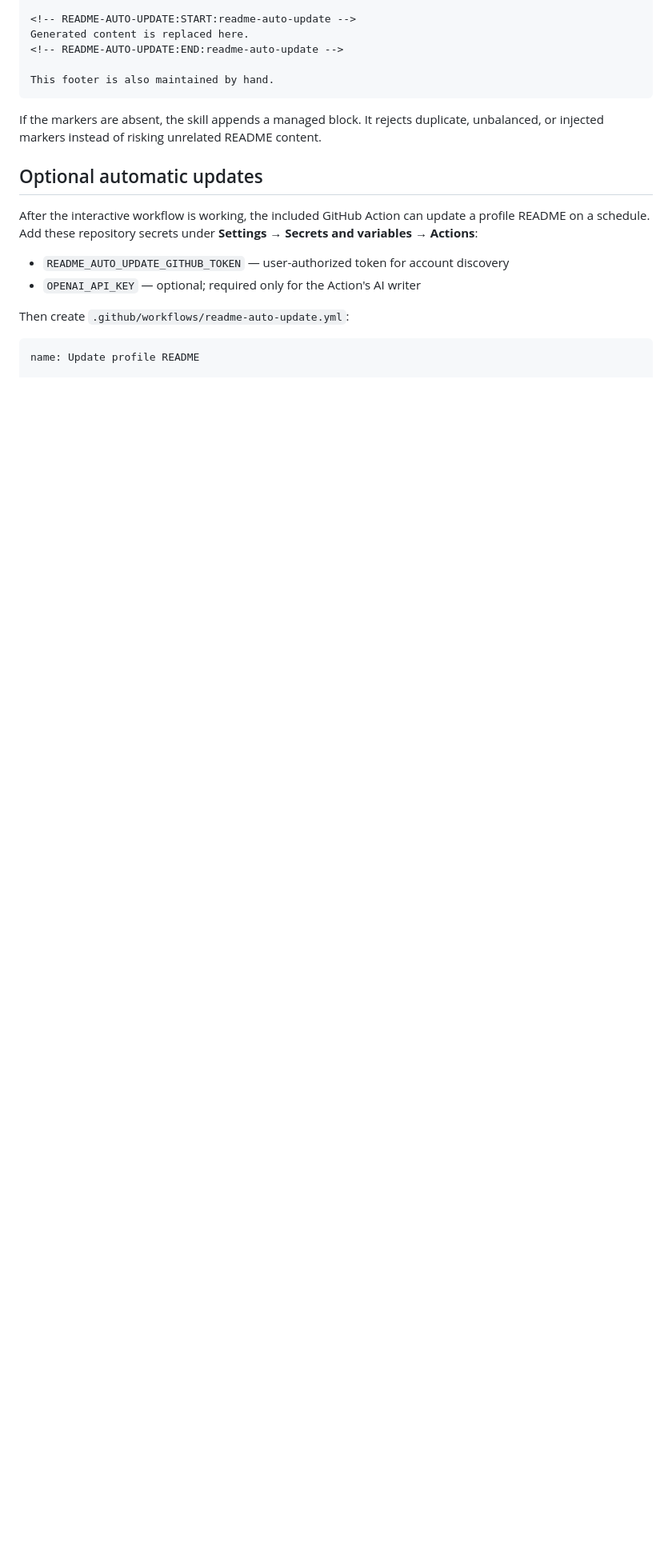
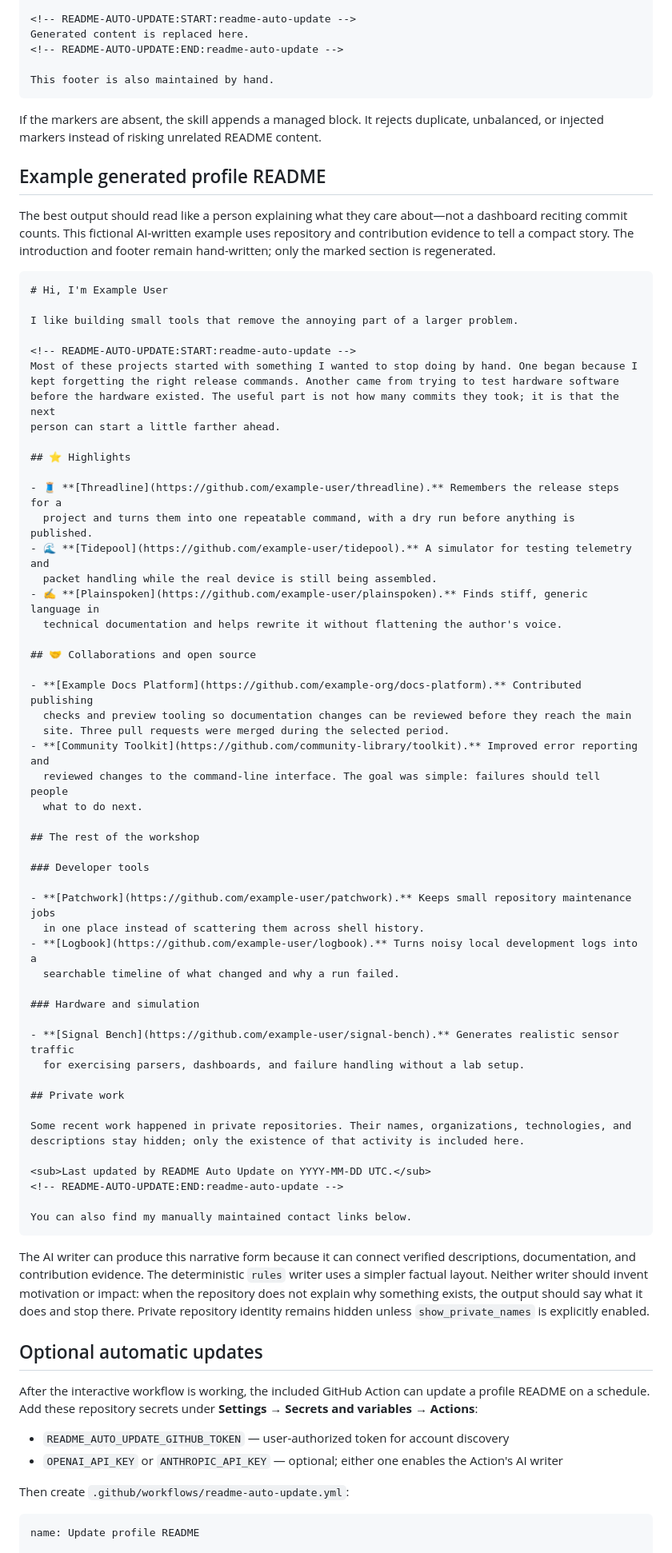
Before and after one commit to wuisabel-gif/readme-auto-update, a Markdown page: README.md, the part around one of its changes. Shown at 80% size. Rendered like a GitHub page; blank space fills up the shorter version.

````diff
--- a/README.md
+++ b/README.md
@@ -90,13 +108,80 @@ This footer is also maintained by hand.
 If the markers are absent, the skill appends a managed block. It rejects duplicate, unbalanced, or
 injected markers instead of risking unrelated README content.
 
+## Example generated profile README
+
+The best output should read like a person explaining what they care about—not a dashboard reciting
+commit counts. This fictional AI-written example uses repository and contribution evidence to tell
+a compact story. The introduction and footer remain hand-written; only the marked section is
+regenerated.
+
+```md
+# Hi, I'm Example User
+
+I like building small tools that remove the annoying part of a larger problem.
+
+<!-- README-AUTO-UPDATE:START:readme-auto-update -->
+Most of these projects started with something I wanted to stop doing by hand. One began because I
+kept forgetting the right release commands. Another came from trying to test hardware software
+before the hardware existed. The useful part is not how many commits they took; it is that the next
+person can start a little farther ahead.
+
+## ⭐ Highlights
+
+- 🧵 **[Threadline](https://github.com/example-user/threadline).** Remembers the release steps for a
+  project and turns them into one repeatable command, with a dry run before anything is published.
+- 🌊 **[Tidepool](https://github.com/example-user/tidepool).** A simulator for testing telemetry and
+  packet handling while the real device is still being assembled.
+- ✍️ **[Plainspoken](https://github.com/example-user/plainspoken).** Finds stiff, generic language in
+  technical documentation and helps rewrite it without flattening the author's voice.
+
+## 🤝 Collaborations and open source
+
+- **[Example Docs Platform](https://github.com/example-org/docs-platform).** Contributed publishing
+  checks and preview tooling so documentation changes can be reviewed before they reach the main
+  site. Three pull requests were merged during the selected period.
+- **[Community Toolkit](https://github.com/community-library/toolkit).** Improved error reporting and
+  reviewed changes to the command-line interface. The goal was simple: failures should tell people
+  what to do next.
+
+## The rest of the workshop
+
+### Developer tools
+
+- **[Patchwork](https://github.com/example-user/patchwork).** Keeps small repository maintenance jobs
+  in one place instead of scattering them across shell history.
+- **[Logbook](https://github.com/example-user/logbook).** Turns noisy local development logs into a
+  searchable timeline of what changed and why a run failed.
+
+### Hardware and simulation
+
+- **[Signal Bench](https://github.com/example-user/signal-bench).** Generates realistic sensor traffic
+  for exercising parsers, dashboards, and failure handling without a lab setup.
+
+## Private work
+
+Some recent work happened in private repositories. Their names, organizations, technologies, and
+descriptions stay hidden; only the existence of that activity is included here.
+
+<sub>Last updated by README Auto Update on YYYY-MM-DD UTC.</sub>
+<!-- README-AUTO-UPDATE:END:readme-auto-update -->
+
+You can also find my manually maintained contact links below.
+```
+
+The AI writer can produce this narrative form because it can connect verified descriptions,
+documentation, and contribution evidence. The deterministic `rules` writer uses a simpler factual
+layout. Neither writer should invent motivation or impact: when the repository does not explain
+why something exists, the output should say what it does and stop there. Private repository
+identity remains hidden unless `show_private_names` is explicitly enabled.
+
 ## Optional automatic updates
 
 After the interactive workflow is working, the included GitHub Action can update a profile README
 on a schedule. Add these repository secrets under **Settings → Secrets and variables → Actions**:
 
 - `README_AUTO_UPDATE_GITHUB_TOKEN` — user-authorized token for account discovery
-- `OPENAI_API_KEY` — optional; required only for the Action's AI writer
+- `OPENAI_API_KEY` or `ANTHROPIC_API_KEY` — optional; either one enables the Action's AI writer
 
 Then create `.github/workflows/readme-auto-update.yml`:
 
````
Also changed, not shown: other parts of README.md (+53 -23 lines).
